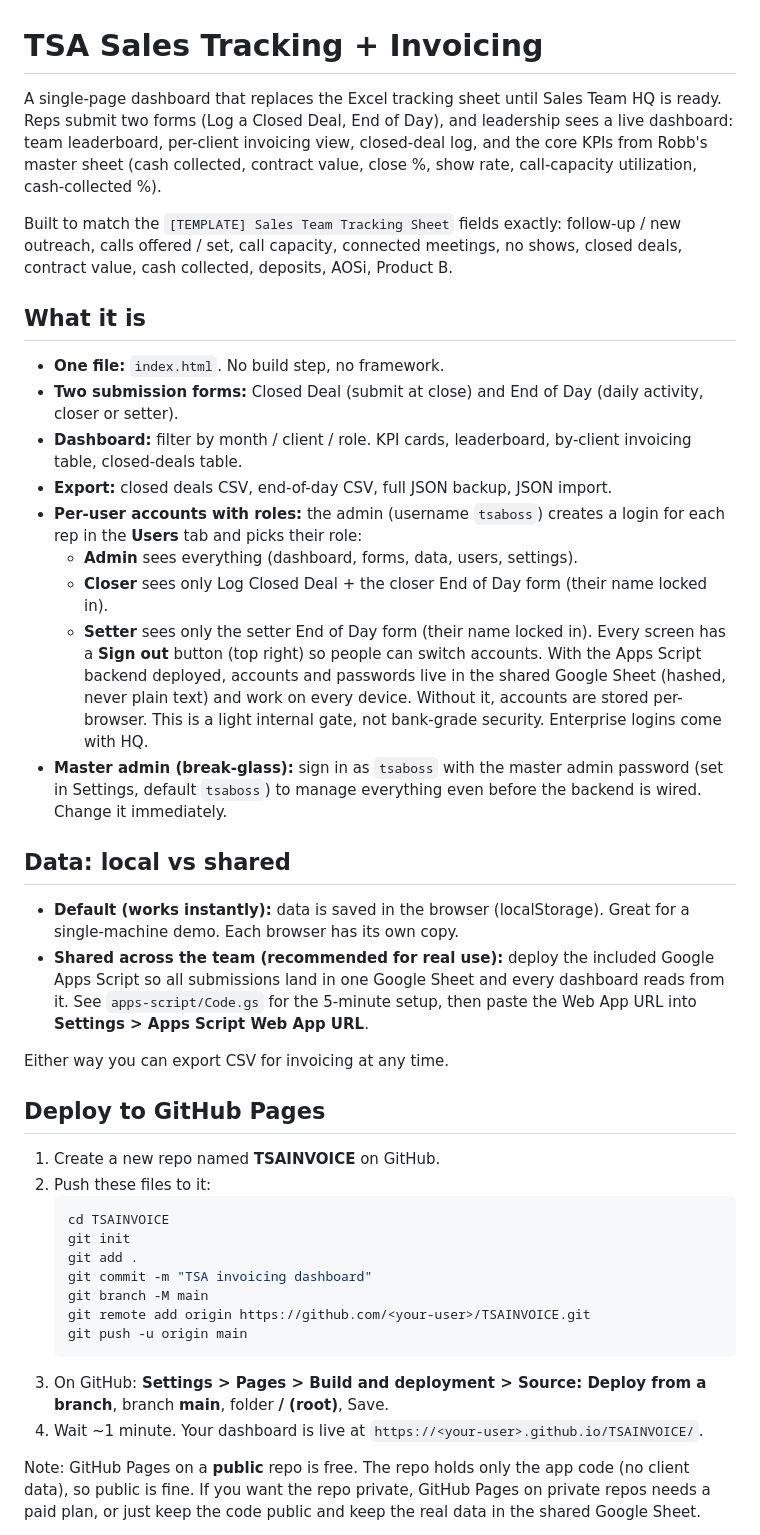
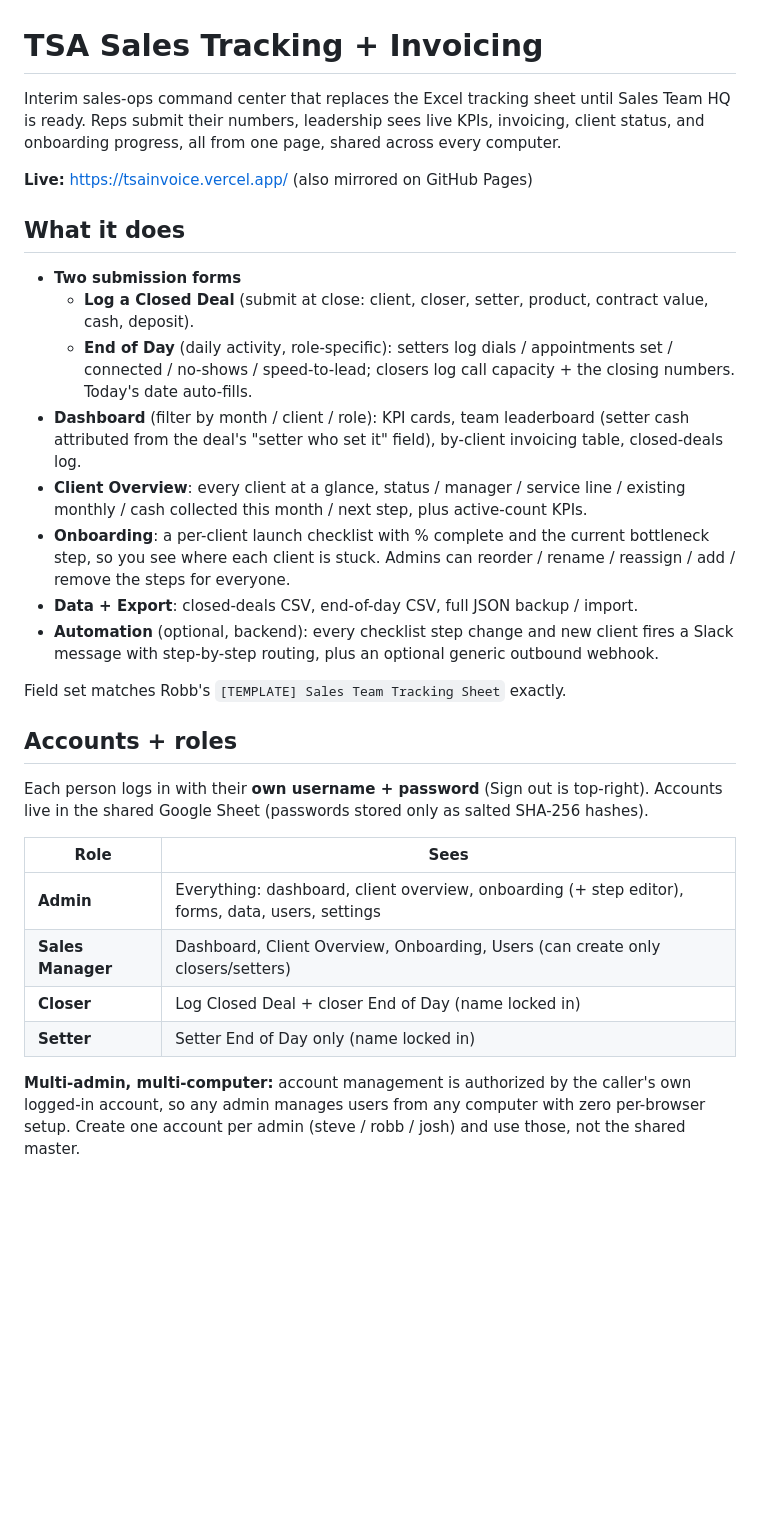
Before and after one commit to Spikewmu/TSAINVOICE, a Markdown page: README.md, the part around one of its changes. Rendered like a GitHub page; blank space fills up the shorter version.

Commit message:
Update README: accounts/roles, multi-admin, Client Overview, Onboarding + step editor, Slack automation, architecture

````diff
--- a/README.md
+++ b/README.md
@@ -1,42 +1,30 @@
 # TSA Sales Tracking + Invoicing
 
-A single-page dashboard that replaces the Excel tracking sheet until Sales Team HQ is ready. Reps submit two forms (Log a Closed Deal, End of Day), and leadership sees a live dashboard: team leaderboard, per-client invoicing view, closed-deal log, and the core KPIs from Robb's master sheet (cash collected, contract value, close %, show rate, call-capacity utilization, cash-collected %).
+Interim sales-ops command center that replaces the Excel tracking sheet until Sales Team HQ is ready. Reps submit their numbers, leadership sees live KPIs, invoicing, client status, and onboarding progress, all from one page, shared across every computer.
 
-Built to match the `[TEMPLATE] Sales Team Tracking Sheet` fields exactly: follow-up / new outreach, calls offered / set, call capacity, connected meetings, no shows, closed deals, contract value, cash collected, deposits, AOSi, Product B.
+**Live:** https://tsainvoice.vercel.app/ (also mirrored on GitHub Pages)
 
-## What it is
-- **One file:** `index.html`. No build step, no framework.
-- **Two submission forms:** Closed Deal (submit at close) and End of Day (daily activity, closer or setter).
-- **Dashboard:** filter by month / client / role. KPI cards, leaderboard, by-client invoicing table, closed-deals table.
-- **Export:** closed deals CSV, end-of-day CSV, full JSON backup, JSON import.
-- **Per-user accounts with roles:** the admin (username `tsaboss`) creates a login for each rep in the **Users** tab and picks their role:
-  - **Admin** sees everything (dashboard, forms, data, users, settings).
-  - **Closer** sees only Log Closed Deal + the closer End of Day form (their name locked in).
-  - **Setter** sees only the setter End of Day form (their name locked in).
-  Every screen has a **Sign out** button (top right) so people can switch accounts.
-  With the Apps Script backend deployed, accounts and passwords live in the shared Google Sheet (hashed, never plain text) and work on every device. Without it, accounts are stored per-browser. This is a light internal gate, not bank-grade security. Enterprise logins come with HQ.
-- **Master admin (break-glass):** sign in as `tsaboss` with the master admin password (set in Settings, default `tsaboss`) to manage everything even before the backend is wired. Change it immediately.
+## What it does
+- **Two submission forms**
+  - **Log a Closed Deal** (submit at close: client, closer, setter, product, contract value, cash, deposit).
+  - **End of Day** (daily activity, role-specific): setters log dials / appointments set / connected / no-shows / speed-to-lead; closers log call capacity + the closing numbers. Today's date auto-fills.
+- **Dashboard** (filter by month / client / role): KPI cards, team leaderboard (setter cash attributed from the deal's "setter who set it" field), by-client invoicing table, closed-deals log.
+- **Client Overview**: every client at a glance, status / manager / service line / existing monthly / cash collected this month / next step, plus active-count KPIs.
+- **Onboarding**: a per-client launch checklist with % complete and the current bottleneck step, so you see where each client is stuck. Admins can reorder / rename / reassign / add / remove the steps for everyone.
+- **Data + Export**: closed-deals CSV, end-of-day CSV, full JSON backup / import.
+- **Automation** (optional, backend): every checklist step change and new client fires a Slack message with step-by-step routing, plus an optional generic outbound webhook.
 
-## Data: local vs shared
-- **Default (works instantly):** data is saved in the browser (localStorage). Great for a single-machine demo. Each browser has its own copy.
-- **Shared across the team (recommended for real use):** deploy the included Google Apps Script so all submissions land in one Google Sheet and every dashboard reads from it. See `apps-script/Code.gs` for the 5-minute setup, then paste the Web App URL into **Settings > Apps Script Web App URL**.
+Field set matches Robb's `[TEMPLATE] Sales Team Tracking Sheet` exactly.
 
-Either way you can export CSV for invoicing at any time.
+## Accounts + roles
+Each person logs in with their **own username + password** (Sign out is top-right). Accounts live in the shared Google Sheet (passwords stored only as salted SHA-256 hashes).
 
-## Deploy to GitHub Pages
-1. Create a new repo named **TSAINVOICE** on GitHub.
-2. Push these files to it:
-   ```bash
-   cd TSAINVOICE
-   git init
-   git add .
-   git commit -m "TSA invoicing dashboard"
-   git branch -M main
-   git remote add origin https://github.com/<your-user>/TSAINVOICE.git
-   git push -u origin main
-   ```
-3. On GitHub: **Settings > Pages > Build and deployment > Source: Deploy from a branch**, branch **main**, folder **/ (root)**, Save.
-4. Wait ~1 minute. Your dashboard is live at `https://<your-user>.github.io/TSAINVOICE/`.
+| Role | Sees |
+|------|------|
+| **Admin** | Everything: dashboard, client overview, onboarding (+ step editor), forms, data, users, settings |
+| **Sales Manager** | Dashboard, Client Overview, Onboarding, Users (can create only closers/setters) |
+| **Closer** | Log Closed Deal + closer End of Day (name locked in) |
+| **Setter** | Setter End of Day only (name locked in) |
 
-Note: GitHub Pages on a **public** repo is free. The repo holds only the app code (no client data), so public is fine. If you want the repo private, GitHub Pages on private repos needs a paid plan, or just keep the code public and keep the real data in the shared Google Sheet.
+**Multi-admin, multi-computer:** account management is authorized by the caller's own logged-in account, so any admin manages users from any computer with zero per-browser setup. Create one account per admin (steve / robb / josh) and use those, not the shared master.
 
````
Also changed, not shown: other parts of README.md (+40 -9 lines).
